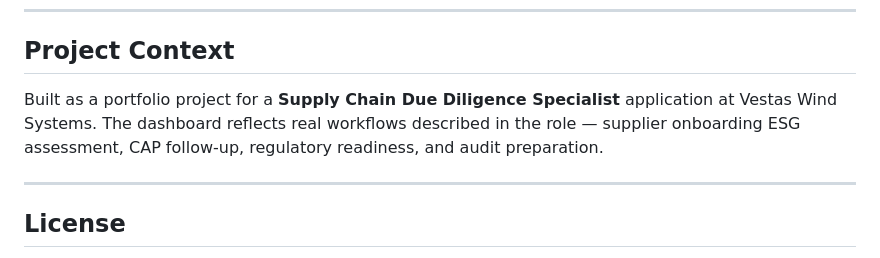
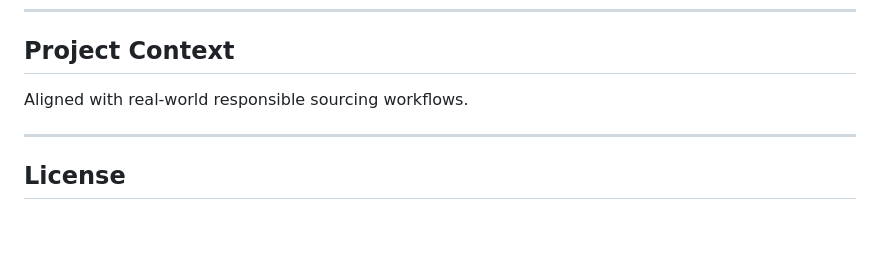
Before and after one commit to thiagolefebure/esg-supply-chain-dashboard, a Markdown page: README.md, the part around the change. Drawn GitHub-style; blank space fills up the shorter version.

```diff
--- a/README.md
+++ b/README.md
@@ -89,7 +89,7 @@ It was built as a portfolio project targeting roles in responsible sourcing, ESG
 
 ## Project Context
 
-Built as a portfolio project for a **Supply Chain Due Diligence Specialist** application at Vestas Wind Systems. The dashboard reflects real workflows described in the role — supplier onboarding ESG assessment, CAP follow-up, regulatory readiness, and audit preparation.
+Aligned with real-world responsible sourcing workflows.
 
 ---
 
```
